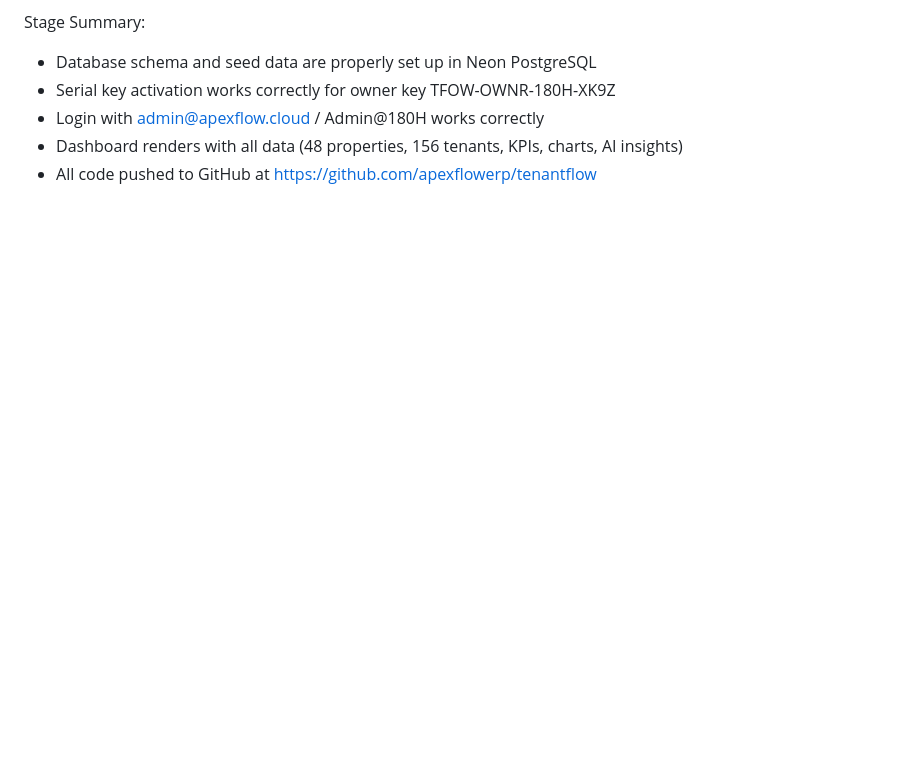
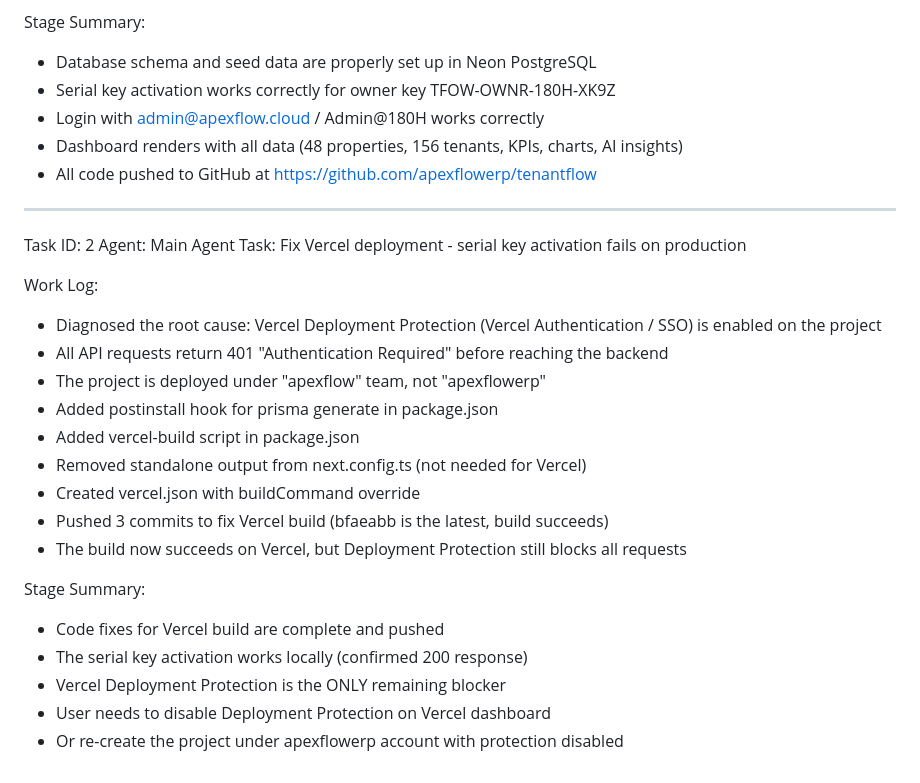
Before and after one commit to apexflowerp/tenantflow, a Markdown page: worklog.md, the part around the change. GitHub-like rendering; blank space fills up the shorter version.

Commit message:
8e37b9d8-88fb-4913-ae76-5de97f5ebf06

```diff
--- a/worklog.md
+++ b/worklog.md
@@ -54,3 +54,26 @@ Stage Summary:
 - Login with admin@apexflow.cloud / Admin@180H works correctly
 - Dashboard renders with all data (48 properties, 156 tenants, KPIs, charts, AI insights)
 - All code pushed to GitHub at https://github.com/apexflowerp/tenantflow
+
+---
+Task ID: 2
+Agent: Main Agent
+Task: Fix Vercel deployment - serial key activation fails on production
+
+Work Log:
+- Diagnosed the root cause: Vercel Deployment Protection (Vercel Authentication / SSO) is enabled on the project
+- All API requests return 401 "Authentication Required" before reaching the backend
+- The project is deployed under "apexflow" team, not "apexflowerp"
+- Added postinstall hook for prisma generate in package.json
+- Added vercel-build script in package.json
+- Removed standalone output from next.config.ts (not needed for Vercel)
+- Created vercel.json with buildCommand override
+- Pushed 3 commits to fix Vercel build (bfaeabb is the latest, build succeeds)
+- The build now succeeds on Vercel, but Deployment Protection still blocks all requests
+
+Stage Summary:
+- Code fixes for Vercel build are complete and pushed
+- The serial key activation works locally (confirmed 200 response)
+- Vercel Deployment Protection is the ONLY remaining blocker
+- User needs to disable Deployment Protection on Vercel dashboard
+- Or re-create the project under apexflowerp account with protection disabled
```
